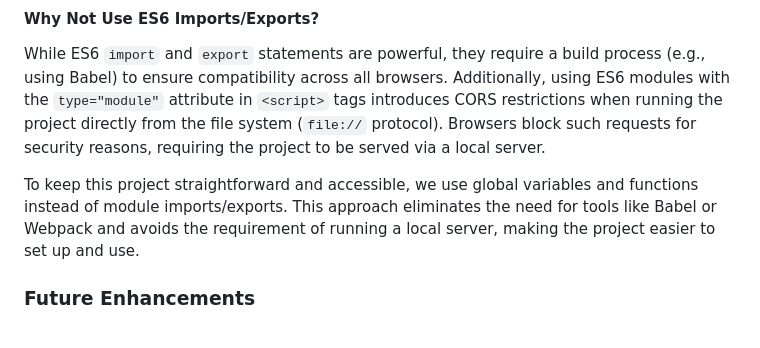
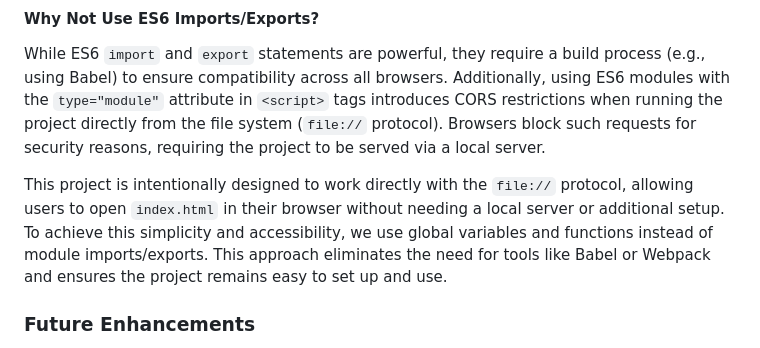
Before and after one commit to and-lz/avp, a Markdown page: readme.md, the part around the change. Drawn GitHub-style.

Commit message:
Clarify project design rationale for using global variables over ES6 imports to enhance accessibility and simplify setup

```diff
--- a/readme.md
+++ b/readme.md
@@ -67,7 +67,7 @@ This project is designed to be simple and lightweight, relying only on JavaScrip
 
 While ES6 `import` and `export` statements are powerful, they require a build process (e.g., using Babel) to ensure compatibility across all browsers. Additionally, using ES6 modules with the `type="module"` attribute in `<script>` tags introduces CORS restrictions when running the project directly from the file system (`file://` protocol). Browsers block such requests for security reasons, requiring the project to be served via a local server.
 
-To keep this project straightforward and accessible, we use global variables and functions instead of module imports/exports. This approach eliminates the need for tools like Babel or Webpack and avoids the requirement of running a local server, making the project easier to set up and use.
+This project is intentionally designed to work directly with the `file://` protocol, allowing users to open `index.html` in their browser without needing a local server or additional setup. To achieve this simplicity and accessibility, we use global variables and functions instead of module imports/exports. This approach eliminates the need for tools like Babel or Webpack and ensures the project remains easy to set up and use.
 
 ### Future Enhancements
 
```
